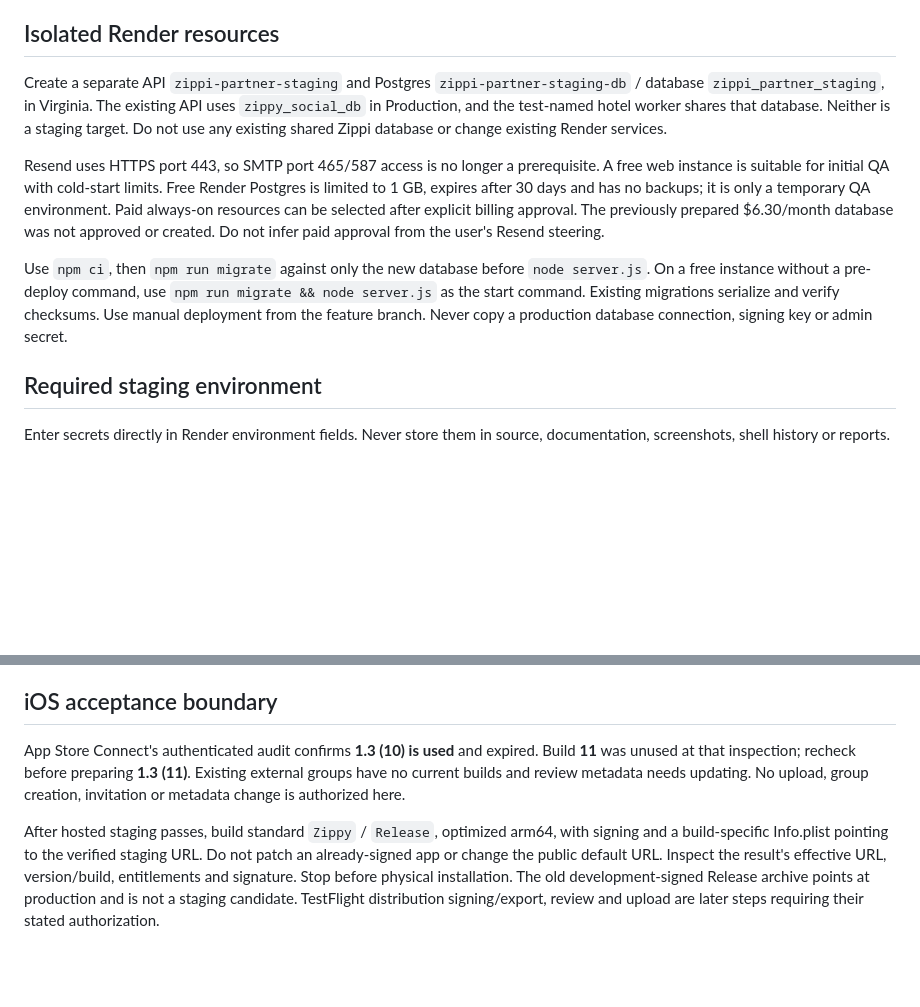
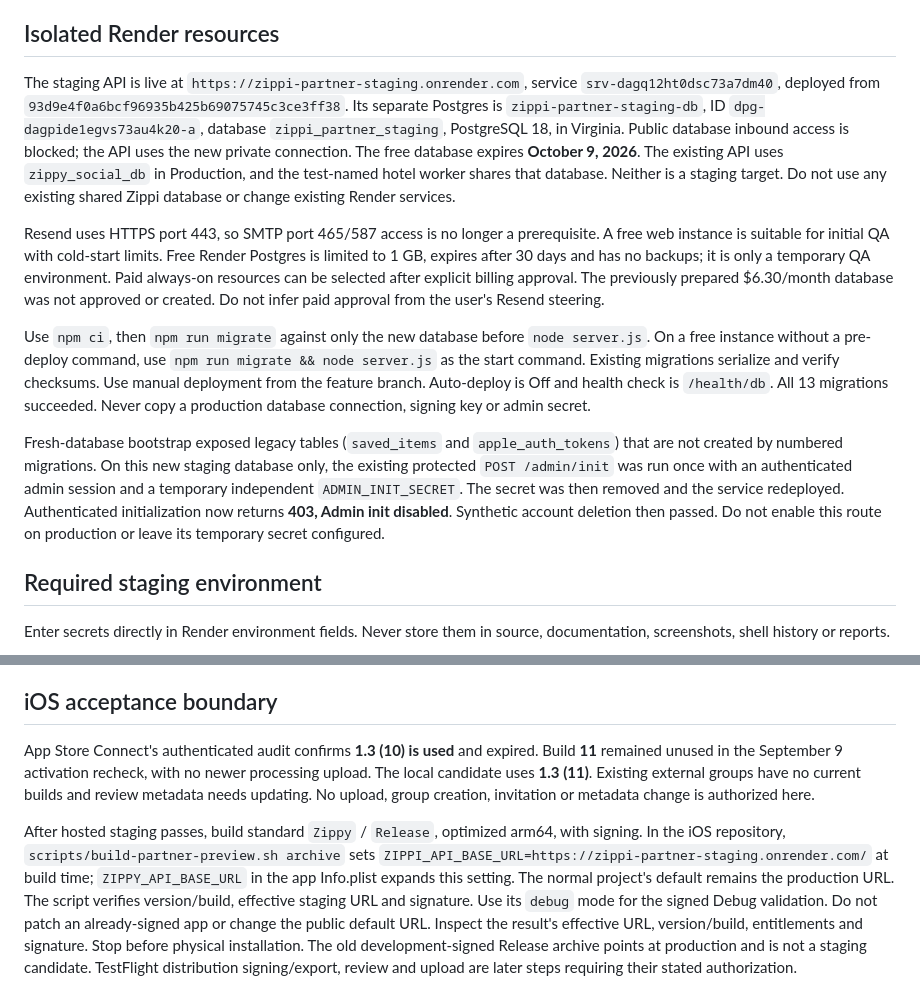
Before and after one commit to markanthonytdot/zippy-api, a Markdown page: docs/partner-preview-staging.md, 2 parts joined by grey strips. Rendered like a GitHub page; blank space fills up the shorter version.

```diff
--- a/docs/partner-preview-staging.md
+++ b/docs/partner-preview-staging.md
@@ -17,8 +17,13 @@ partners, install on a device, upload to TestFlight or publish an app.
 
 ## Isolated Render resources
 
-Create a separate API `zippi-partner-staging` and Postgres
-`zippi-partner-staging-db` / database `zippi_partner_staging`, in Virginia. The
+The staging API is live at `https://zippi-partner-staging.onrender.com`, service
+`srv-dagq12ht0dsc73a7dm40`, deployed from
+`93d9e4f0a6bcf96935b425b69075745c3ce3ff38`. Its separate Postgres is
+`zippi-partner-staging-db`, ID `dpg-dagpide1egvs73au4k20-a`, database
+`zippi_partner_staging`, PostgreSQL 18, in Virginia. Public database inbound access
+is blocked; the API uses the new private connection. The free database expires
+**October 9, 2026**. The
 existing API uses `zippy_social_db` in Production, and the test-named hotel worker
 shares that database. Neither is a staging target. Do not use any existing shared
 Zippi database or change existing Render services.
@@ -34,7 +39,16 @@ Use `npm ci`, then `npm run migrate` against only the new database before
 `node server.js`. On a free instance without a pre-deploy command, use
 `npm run migrate && node server.js` as the start command. Existing migrations
 serialize and verify checksums. Use manual deployment from the feature branch.
+Auto-deploy is Off and health check is `/health/db`. All 13 migrations succeeded.
 Never copy a production database connection, signing key or admin secret.
+
+Fresh-database bootstrap exposed legacy tables (`saved_items` and
+`apple_auth_tokens`) that are not created by numbered migrations. On this new
+staging database only, the existing protected `POST /admin/init` was run once with
+an authenticated admin session and a temporary independent `ADMIN_INIT_SECRET`.
+The secret was then removed and the service redeployed. Authenticated initialization
+now returns **403, Admin init disabled**. Synthetic account deletion then passed.
+Do not enable this route on production or leave its temporary secret configured.
 
 ## Required staging environment
 
@@ -138,12 +193,17 @@ extending alone never reverses revocation.
 ## iOS acceptance boundary
 
 App Store Connect's authenticated audit confirms **1.3 (10) is used** and expired.
-Build **11** was unused at that inspection; recheck before preparing **1.3 (11)**.
+Build **11** remained unused in the September 9 activation recheck, with no newer
+processing upload. The local candidate uses **1.3 (11)**.
 Existing external groups have no current builds and review metadata needs updating.
 No upload, group creation, invitation or metadata change is authorized here.
 
 After hosted staging passes, build standard `Zippy` / `Release`, optimized arm64,
-with signing and a build-specific Info.plist pointing to the verified staging URL.
+with signing. In the iOS repository, `scripts/build-partner-preview.sh archive`
+sets `ZIPPI_API_BASE_URL=https://zippi-partner-staging.onrender.com/` at build time;
+`ZIPPY_API_BASE_URL` in the app Info.plist expands this setting. The normal project's
+default remains the production URL. The script verifies version/build, effective
+staging URL and signature. Use its `debug` mode for the signed Debug validation.
 Do not patch an already-signed app or change the public default URL. Inspect the
 result's effective URL, version/build, entitlements and signature. Stop before
 physical installation. The old development-signed Release archive points at
```
Also changed, not shown: other parts of docs/partner-preview-staging.md (+51 -10 lines).
